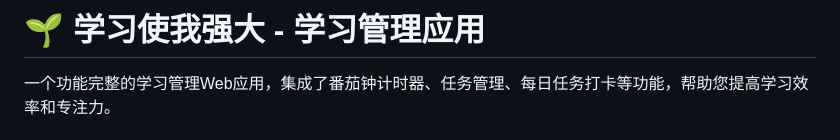
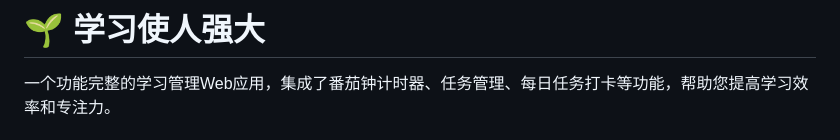
Before and after one commit to 188zjl/tomatoclock, a Markdown page: README.md, the part around the change. GitHub-like rendering.

```diff
--- a/README.md
+++ b/README.md
@@ -1,4 +1,4 @@
-# 🌱 学习使我强大 - 学习管理应用
+# 🌱 学习使人强大
 
 一个功能完整的学习管理Web应用，集成了番茄钟计时器、任务管理、每日任务打卡等功能，帮助您提高学习效率和专注力。
 
```
